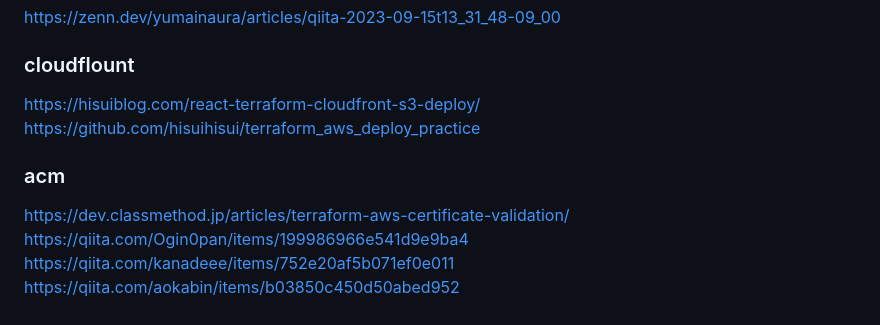
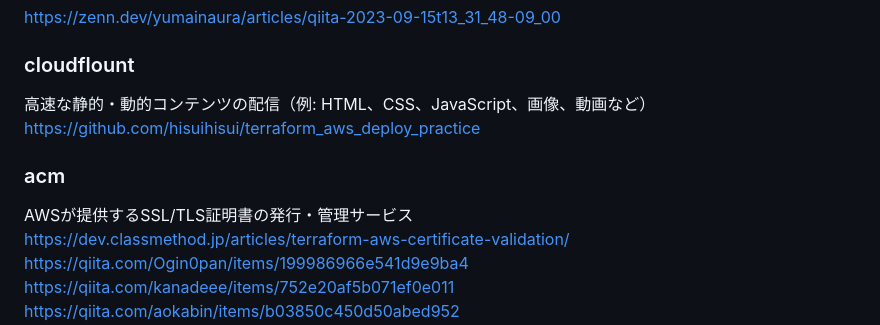
Before and after one commit to umanari145/blog_infra, a Markdown page: README.md, the part around the change. Rendered like a GitHub page.

Commit message:
説明書を追加

```diff
--- a/README.md
+++ b/README.md
@@ -71,10 +71,11 @@ terraform import aws_cloudwatch_log_group.log_group :/aws/lambda/blogLambdaFunct
 https://zenn.dev/yumainaura/articles/qiita-2023-09-15t13_31_48-09_00
 
 ### cloudflount
-https://hisuiblog.com/react-terraform-cloudfront-s3-deploy/<br>
+高速な静的・動的コンテンツの配信（例: HTML、CSS、JavaScript、画像、動画など）
 https://github.com/hisuihisui/terraform_aws_deploy_practice
 
 ### acm
+AWSが提供するSSL/TLS証明書の発行・管理サービス<br>
 https://dev.classmethod.jp/articles/terraform-aws-certificate-validation/<br>
 https://qiita.com/Ogin0pan/items/199986966e541d9e9ba4<br>
 https://qiita.com/kanadeee/items/752e20af5b071ef0e011<br>
```
